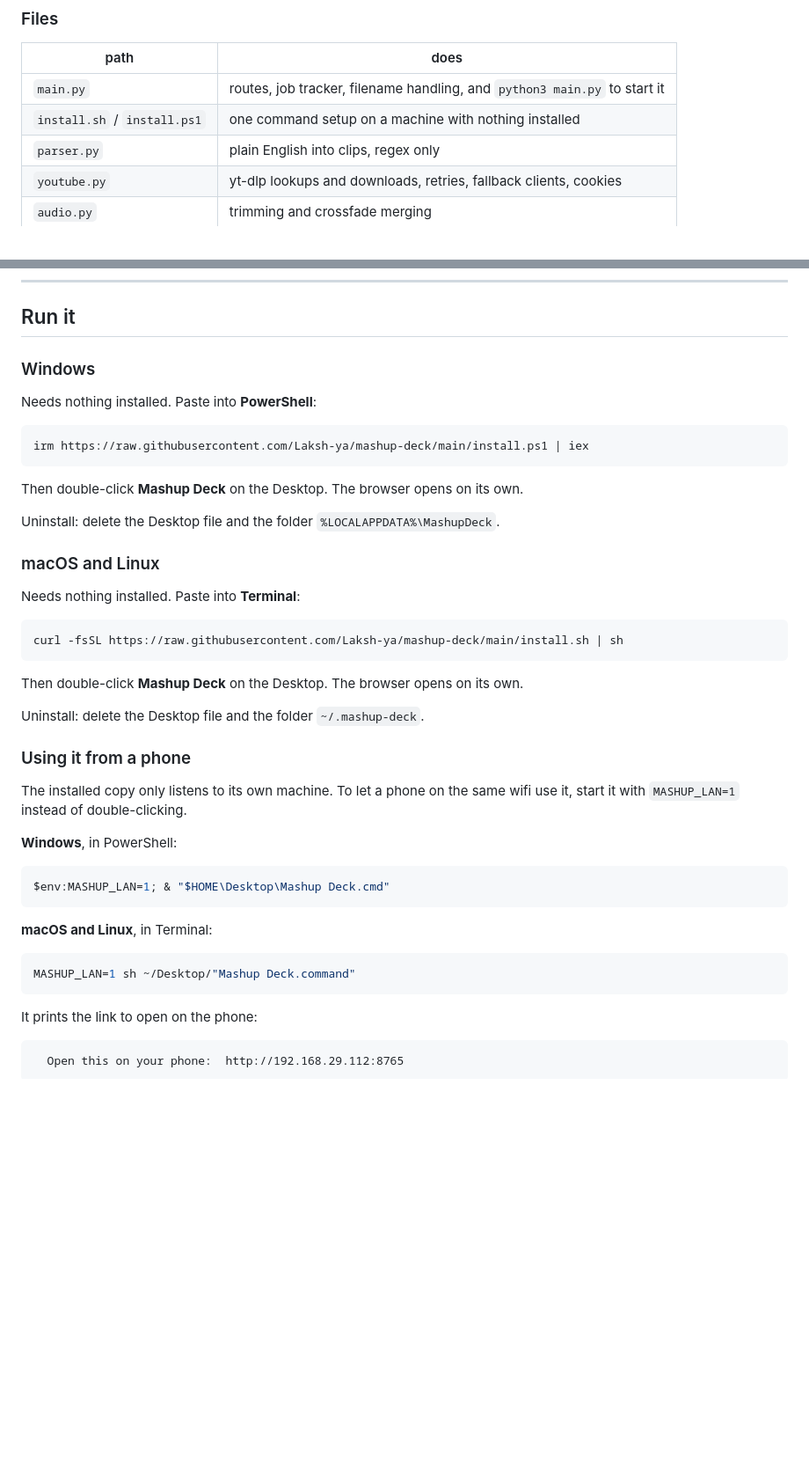
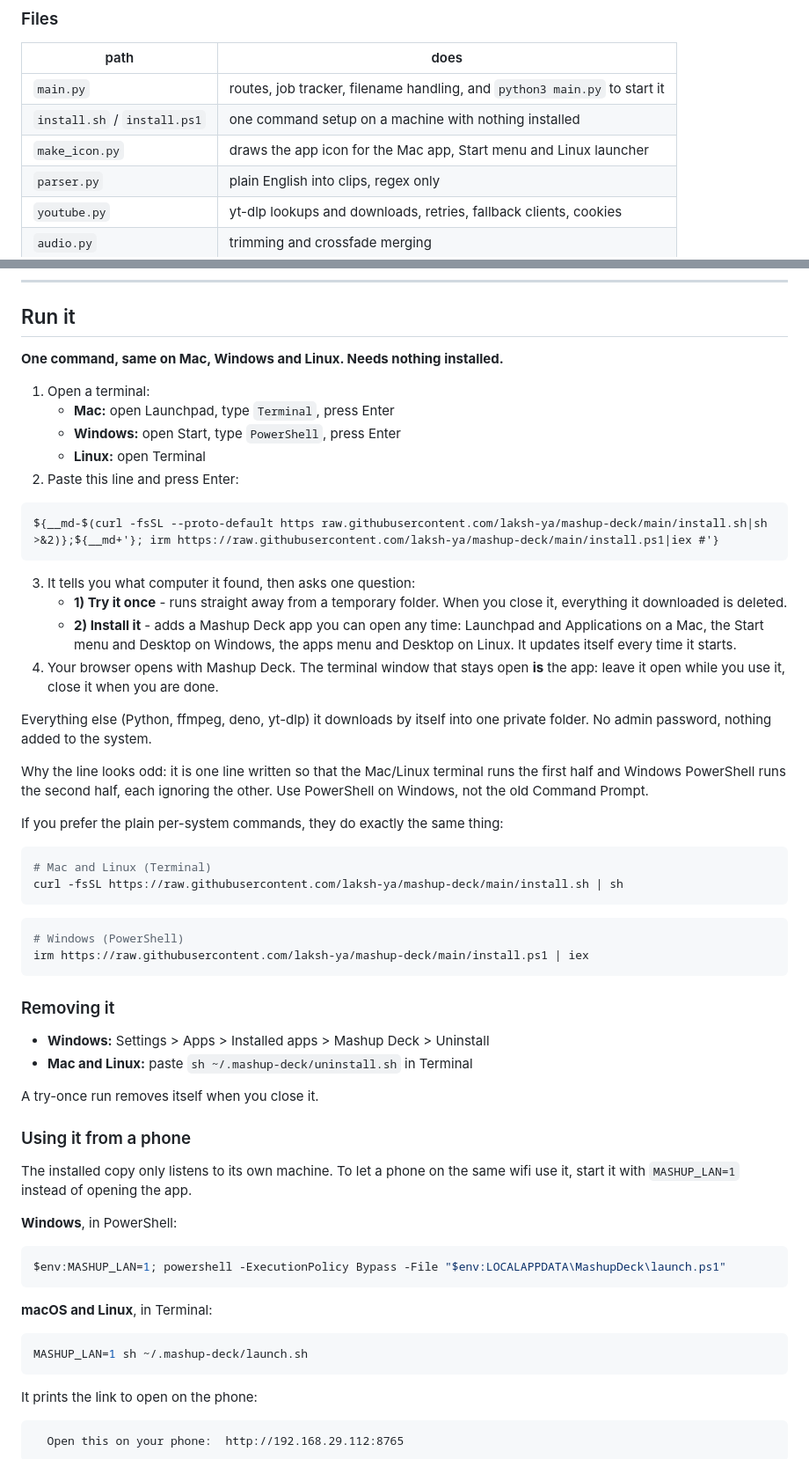
Before and after one commit to laksh-ya/mashup-deck, a Markdown page: README.md, 2 parts joined by grey strips. Shown at 88% size. GitHub-like rendering; blank space fills up the shorter version.

Commit message:
README: one command for Mac, Windows and Linux, step by step

````diff
--- a/README.md
+++ b/README.md
@@ -133,6 +133,7 @@ drops you on the trim screen, so you can still change it before cutting.
 | --- | --- |
 | `main.py` | routes, job tracker, filename handling, and `python3 main.py` to start it |
 | `install.sh` / `install.ps1` | one command setup on a machine with nothing installed |
+| `make_icon.py` | draws the app icon for the Mac app, Start menu and Linux launcher |
 | `parser.py` | plain English into clips, regex only |
 | `youtube.py` | yt-dlp lookups and downloads, retries, fallback clients, cookies |
 | `audio.py` | trimming and crossfade merging |
@@ -166,45 +167,69 @@ No bundler, no node_modules, no CSS framework. The whole frontend is
 
 ## Run it
 
-### Windows
+**One command, same on Mac, Windows and Linux. Needs nothing installed.**
 
-Needs nothing installed. Paste into **PowerShell**:
+1. Open a terminal:
+   - **Mac:** open Launchpad, type `Terminal`, press Enter
+   - **Windows:** open Start, type `PowerShell`, press Enter
+   - **Linux:** open Terminal
+2. Paste this line and press Enter:
+
+```
+${__md-$(curl -fsSL --proto-default https raw.githubusercontent.com/laksh-ya/mashup-deck/main/install.sh|sh >&2)};${__md+'}; irm https://raw.githubusercontent.com/laksh-ya/mashup-deck/main/install.ps1|iex #'}
+```
+
+3. It tells you what computer it found, then asks one question:
+   - **1) Try it once** - runs straight away from a temporary folder. When you
+     close it, everything it downloaded is deleted.
+   - **2) Install it** - adds a Mashup Deck app you can open any time:
+     Launchpad and Applications on a Mac, the Start menu and Desktop on
+     Windows, the apps menu and Desktop on Linux. It updates itself every time
+     it starts.
+4. Your browser opens with Mashup Deck. The terminal window that stays open
+   **is** the app: leave it open while you use it, close it when you are done.
+
+Everything else (Python, ffmpeg, deno, yt-dlp) it downloads by itself into one
+private folder. No admin password, nothing added to the system.
+
+Why the line looks odd: it is one line written so that the Mac/Linux terminal
+runs the first half and Windows PowerShell runs the second half, each ignoring
+the other. Use PowerShell on Windows, not the old Command Prompt.
+
+If you prefer the plain per-system commands, they do exactly the same thing:
+
+```bash
+# Mac and Linux (Terminal)
+curl -fsSL https://raw.githubusercontent.com/laksh-ya/mashup-deck/main/install.sh | sh
+```
 
 ```powershell
-irm https://raw.githubusercontent.com/Laksh-ya/mashup-deck/main/install.ps1 | iex
+# Windows (PowerShell)
+irm https://raw.githubusercontent.com/laksh-ya/mashup-deck/main/install.ps1 | iex
 ```
 
-Then double-click **Mashup Deck** on the Desktop. The browser opens on its own.
+### Removing it
 
-Uninstall: delete the Desktop file and the folder `%LOCALAPPDATA%\MashupDeck`.
+- **Windows:** Settings > Apps > Installed apps > Mashup Deck > Uninstall
+- **Mac and Linux:** paste `sh ~/.mashup-deck/uninstall.sh` in Terminal
 
-### macOS and Linux
-
-Needs nothing installed. Paste into **Terminal**:
-
-```bash
-curl -fsSL https://raw.githubusercontent.com/Laksh-ya/mashup-deck/main/install.sh | sh
-```
-
-Then double-click **Mashup Deck** on the Desktop. The browser opens on its own.
-
-Uninstall: delete the Desktop file and the folder `~/.mashup-deck`.
+A try-once run removes itself when you close it.
 
 ### Using it from a phone
 
 The installed copy only listens to its own machine. To let a phone on the same
-wifi use it, start it with `MASHUP_LAN=1` instead of double-clicking.
+wifi use it, start it with `MASHUP_LAN=1` instead of opening the app.
 
 **Windows**, in PowerShell:
 
 ```powershell
-$env:MASHUP_LAN=1; & "$HOME\Desktop\Mashup Deck.cmd"
+$env:MASHUP_LAN=1; powershell -ExecutionPolicy Bypass -File "$env:LOCALAPPDATA\MashupDeck\launch.ps1"
 ```
 
 **macOS and Linux**, in Terminal:
 
 ```bash
-MASHUP_LAN=1 sh ~/Desktop/"Mashup Deck.command"
+MASHUP_LAN=1 sh ~/.mashup-deck/launch.sh
 ```
 
 It prints the link to open on the phone:
````
